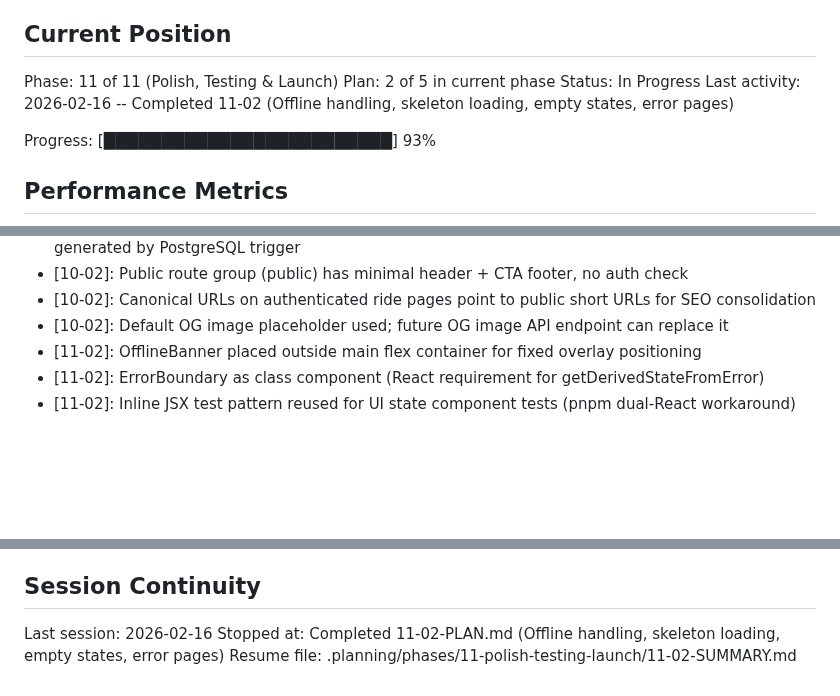
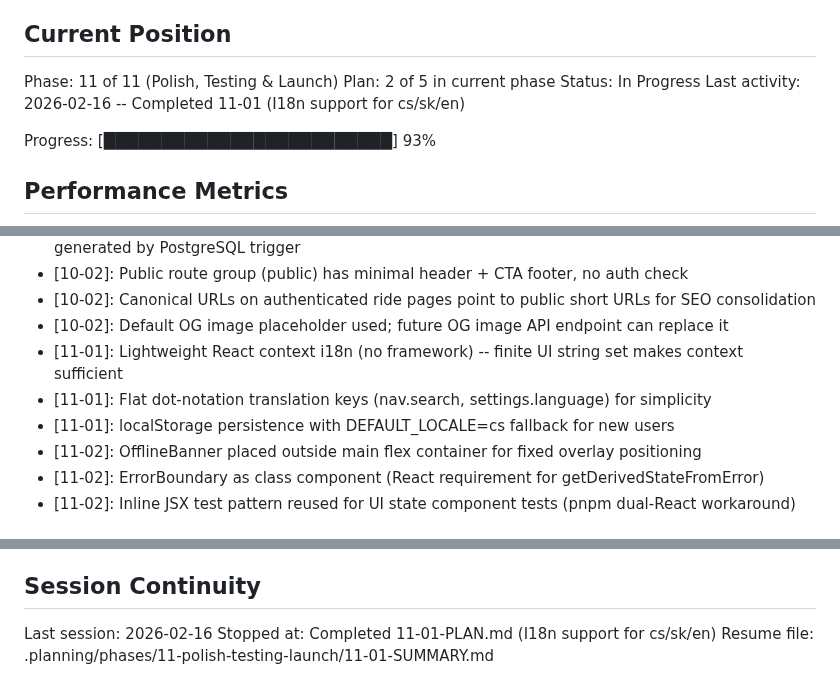
Before and after one commit to festapp-platform/festapp-rideshare, a Markdown page: .planning/STATE.md, 3 parts joined by grey strips. Drawn GitHub-style; blank space fills up the shorter version.

Commit message:
docs(11-01): complete i18n support plan — cs/sk/en translations, provider, language settings

```diff
--- a/.planning/STATE.md
+++ b/.planning/STATE.md
@@ -12,7 +12,7 @@ See: .planning/PROJECT.md (updated 2026-02-15)
 Phase: 11 of 11 (Polish, Testing & Launch)
 Plan: 2 of 5 in current phase
 Status: In Progress
-Last activity: 2026-02-16 -- Completed 11-02 (Offline handling, skeleton loading, empty states, error pages)
+Last activity: 2026-02-16 -- Completed 11-01 (I18n support for cs/sk/en)
 
 Progress: [█████████████████████████] 93%
 
@@ -226,6 +227,9 @@ Recent decisions affecting current work:
 - [10-02]: Public route group (public) has minimal header + CTA footer, no auth check
 - [10-02]: Canonical URLs on authenticated ride pages point to public short URLs for SEO consolidation
 - [10-02]: Default OG image placeholder used; future OG image API endpoint can replace it
+- [11-01]: Lightweight React context i18n (no framework) -- finite UI string set makes context sufficient
+- [11-01]: Flat dot-notation translation keys (nav.search, settings.language) for simplicity
+- [11-01]: localStorage persistence with DEFAULT_LOCALE=cs fallback for new users
 - [11-02]: OfflineBanner placed outside main flex container for fixed overlay positioning
 - [11-02]: ErrorBoundary as class component (React requirement for getDerivedStateFromError)
 - [11-02]: Inline JSX test pattern reused for UI state component tests (pnpm dual-React workaround)
@@ -247,5 +251,5 @@ Recent decisions affecting current work:
 ## Session Continuity
 
 Last session: 2026-02-16
-Stopped at: Completed 11-02-PLAN.md (Offline handling, skeleton loading, empty states, error pages)
-Resume file: .planning/phases/11-polish-testing-launch/11-02-SUMMARY.md
+Stopped at: Completed 11-01-PLAN.md (I18n support for cs/sk/en)
+Resume file: .planning/phases/11-polish-testing-launch/11-01-SUMMARY.md
```
Also changed, not shown: other parts of .planning/STATE.md (+1 -0 lines), .planning/ROADMAP.md (+1 -1 lines), 1 other file.
